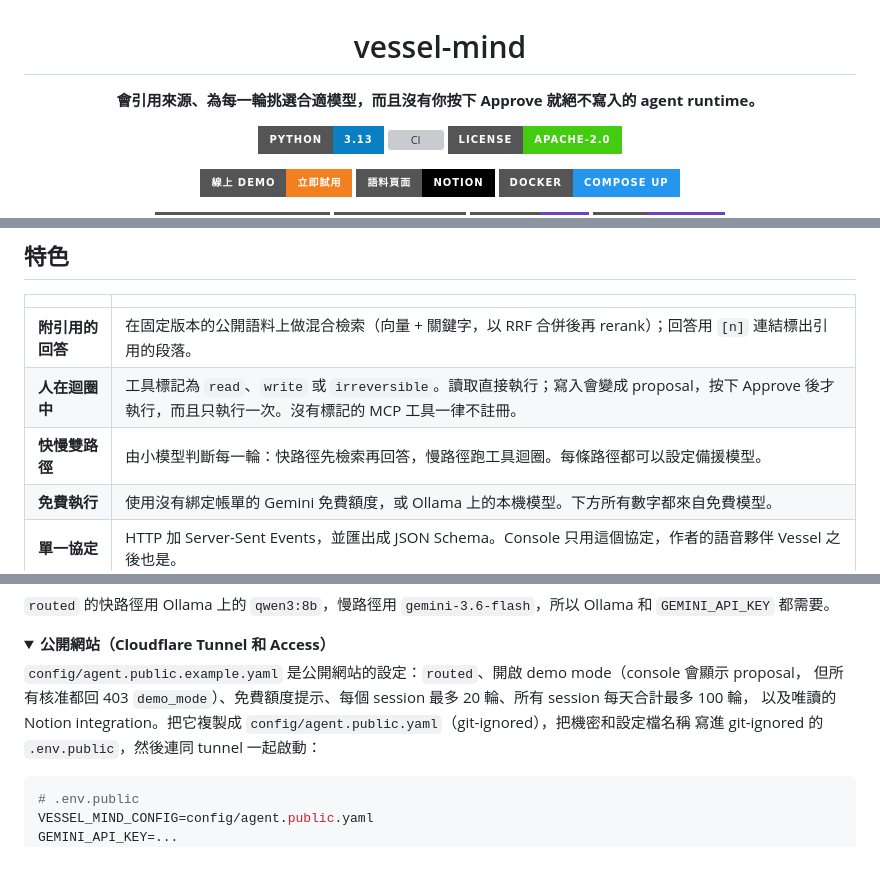
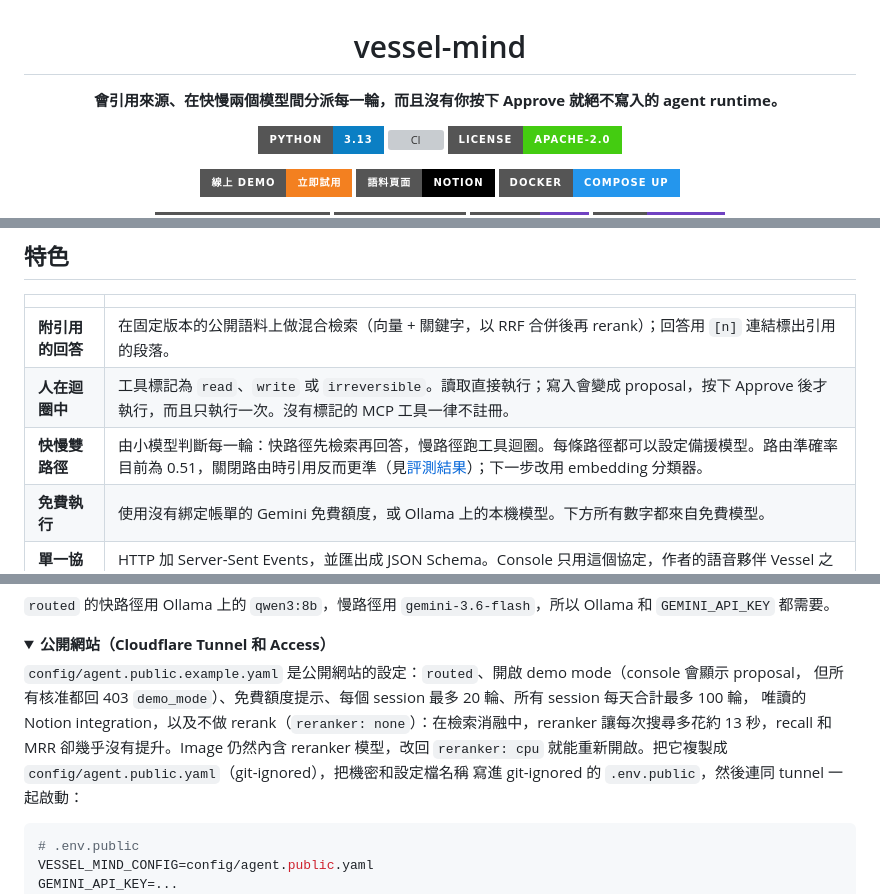
Before and after one commit to Manual-debuger/vessel-mind, a Markdown page: README.zh-TW.md, 3 parts joined by grey strips. GitHub-like rendering; folded sections open; badges without logos; blank space fills up the shorter version; grey boxes are pictures that could not be loaded.

````diff
--- a/README.zh-TW.md
+++ b/README.zh-TW.md
@@ -2,7 +2,7 @@
 
 # vessel-mind
 
-**會引用來源、為每一輪挑選合適模型，而且沒有你按下 Approve 就絕不寫入的 agent runtime。**
+**會引用來源、在快慢兩個模型間分派每一輪，而且沒有你按下 Approve 就絕不寫入的 agent runtime。**
 
 [![Python 3.13](https://img.shields.io/badge/python-3.13-0b7fc4?style=for-the-badge&logo=python&logoColor=white)](pyproject.toml)
 [![CI](https://img.shields.io/github/actions/workflow/status/Manual-debuger/vessel-mind/ci.yml?branch=main&style=for-the-badge&label=CI&logo=githubactions&logoColor=white)](https://github.com/Manual-debuger/vessel-mind/actions/workflows/ci.yml)
@@ -53,7 +53,7 @@ Approve 才會執行。Router 會把每一輪對話分派給快模型或慢模
 |---|---|
 | **附引用的回答** | 在固定版本的公開語料上做混合檢索（向量 + 關鍵字，以 RRF 合併後再 rerank）；回答用 `[n]` 連結標出引用的段落。 |
 | **人在迴圈中** | 工具標記為 `read`、`write` 或 `irreversible`。讀取直接執行；寫入會變成 proposal，按下 Approve 後才執行，而且只執行一次。沒有標記的 MCP 工具一律不註冊。 |
-| **快慢雙路徑** | 由小模型判斷每一輪：快路徑先檢索再回答，慢路徑跑工具迴圈。每條路徑都可以設定備援模型。 |
+| **快慢雙路徑** | 由小模型判斷每一輪：快路徑先檢索再回答，慢路徑跑工具迴圈。每條路徑都可以設定備援模型。路由準確率目前為 0.51，關閉路由時引用反而更準（見[評測結果](#評測結果)）；下一步改用 embedding 分類器。 |
 | **免費執行** | 使用沒有綁定帳單的 Gemini 免費額度，或 Ollama 上的本機模型。下方所有數字都來自免費模型。 |
 | **單一協定** | HTTP 加 Server-Sent Events，並匯出成 JSON Schema。Console 只用這個協定，作者的語音夥伴 Vessel 之後也是。 |
 | **雙語** | 提問和評測的 golden set 都有英文和繁體中文。 |
@@ -257,7 +257,8 @@ OLLAMA_CONTEXT_LENGTH=16384 ollama serve
 
 `config/agent.public.example.yaml` 是公開網站的設定：`routed`、開啟 demo mode（console 會顯示 proposal，
 但所有核准都回 403 `demo_mode`）、免費額度提示、每個 session 最多 20 輪、所有 session 每天合計最多 100 輪，
-以及唯讀的 Notion integration。把它複製成 `config/agent.public.yaml`（git-ignored），把機密和設定檔名稱
+唯讀的 Notion integration，以及不做 rerank（`reranker: none`）：在檢索消融中，reranker 讓每次搜尋多花約
+13 秒，recall 和 MRR 卻幾乎沒有提升。Image 仍然內含 reranker 模型，改回 `reranker: cpu` 就能重新開啟。把它複製成 `config/agent.public.yaml`（git-ignored），把機密和設定檔名稱
 寫進 git-ignored 的 `.env.public`，然後連同 tunnel 一起啟動：
 
 ```sh
````
Also changed, not shown: README.md (+5 -3 lines).
